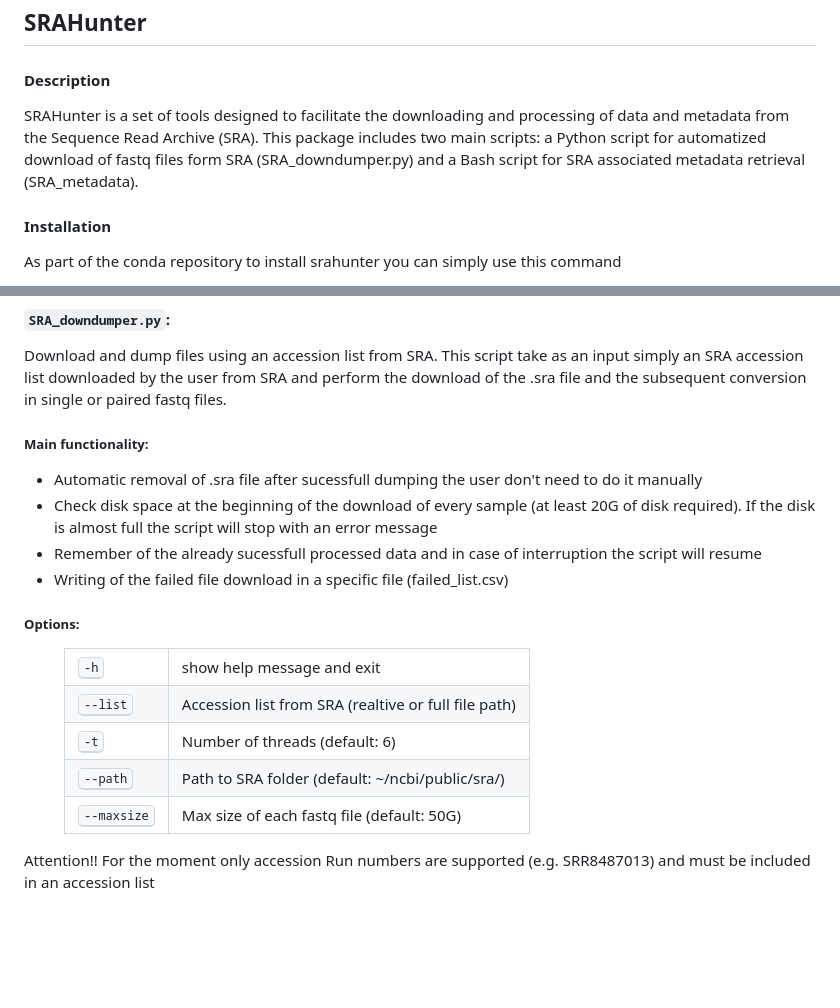
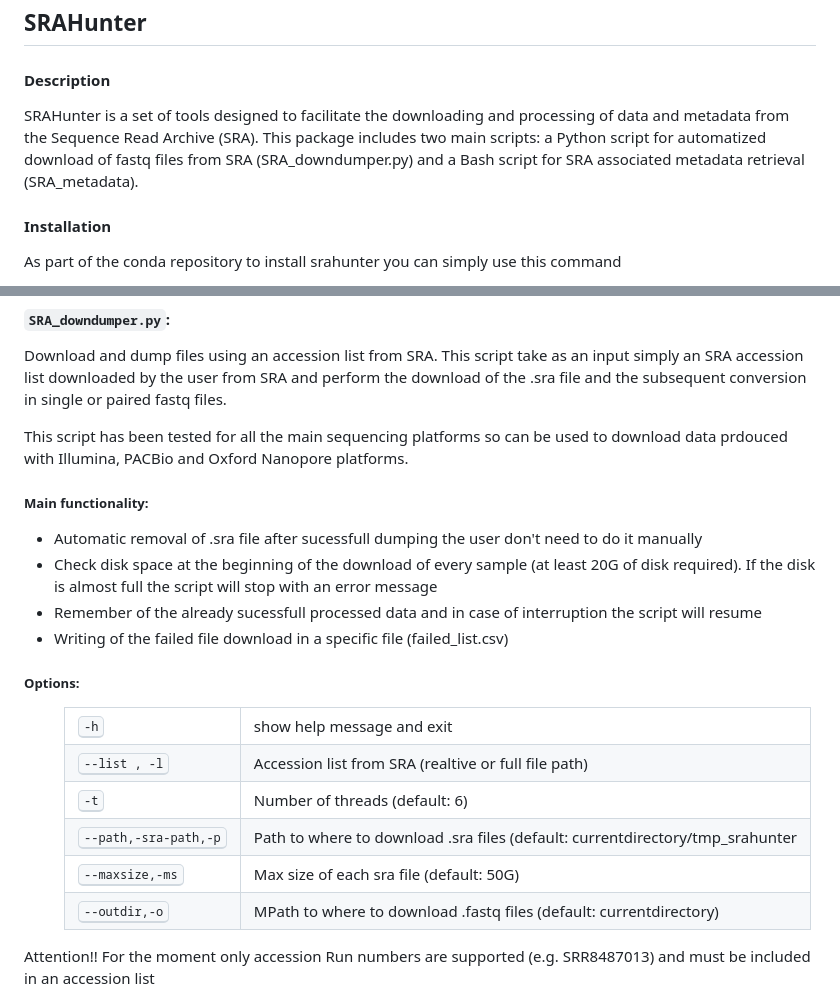
Before and after one commit to GitEnricoNeko/srahunter, a Markdown page: README.md, 2 parts joined by grey strips. Drawn GitHub-style; blank space fills up the shorter version.

```diff
--- a/README.md
+++ b/README.md
@@ -5,7 +5,7 @@
 ## SRAHunter
 
 #### Description
-SRAHunter is a set of tools designed to facilitate the downloading and processing of data and metadata from the Sequence Read Archive (SRA). This package includes two main scripts: a Python script for automatized download of fastq files form SRA (SRA_downdumper.py) and a Bash script for SRA associated metadata retrieval (SRA_metadata).
+SRAHunter is a set of tools designed to facilitate the downloading and processing of data and metadata from the Sequence Read Archive (SRA). This package includes two main scripts: a Python script for automatized download of fastq files from SRA (SRA_downdumper.py) and a Bash script for SRA associated metadata retrieval (SRA_metadata).
 
 #### Installation
 As part of the conda repository to install srahunter you can simply use this command
@@ -25,6 +25,9 @@ conda install enriconeko::srahunter
 ### Scripts
 #### `SRA_downdumper.py`:
 Download and dump files using an accession list from SRA. This script take as an input simply an SRA accession list downloaded by the user from SRA and perform the download of the .sra file and the subsequent conversion in single or paired fastq files.
+
+This script has been tested for all the main sequencing platforms so can be used to download data prdouced with Illumina, PACBio and Oxford Nanopore platforms.
+
  ##### Main functionality:
 - Automatic removal of .sra file after sucessfull dumping the user don't need to do it manually
 - Check disk space at the beginning of the download of every sample (at least 20G of disk required). If the disk is almost full the script will stop with an error message
@@ -41,17 +44,20 @@ Download and dump files using an accession list from SRA. This script take as an
 <kbd><span class="option">-h</span></kbd></td>
 <td>show help message and exit</td></tr>
 <tr><td class="option-group">
-<kbd><span class="option">--list</span></kbd></td>
+<kbd><span class="option">--list , -l </span></kbd></td>
 <td>Accession list from SRA (realtive or full file path)</td></tr>
 <tr><td class="option-group">
 <kbd><span class="option">-t</span></kbd></td>
 <td>Number of threads (default: 6)</td></tr>
 <tr><td class="option-group">
-<kbd><span class="option">--path</span></kbd></td>
-<td>Path to SRA folder (default: ~/ncbi/public/sra/)</td></tr>
+<kbd><span class="option">--path,-sra-path,-p</span></kbd></td>
+<td>Path to where to download .sra files (default: currentdirectory/tmp_srahunter</td></tr>
 <tr><td class="option-group">
-<kbd><span class="option">--maxsize</span></kbd></td>
-<td>Max size of each fastq file (default: 50G)</td></tr>
+<kbd><span class="option">--maxsize,-ms</span></kbd></td>
+<td>Max size of each sra file (default: 50G)</td></tr>
+ <tr><td class="option-group">
+<kbd><span class="option">--outdir,-o</span></kbd></td>
+<td>MPath to where to download .fastq files (default: currentdirectory)</td></tr>
 </tbody>
 </table>
 </dd>
```
